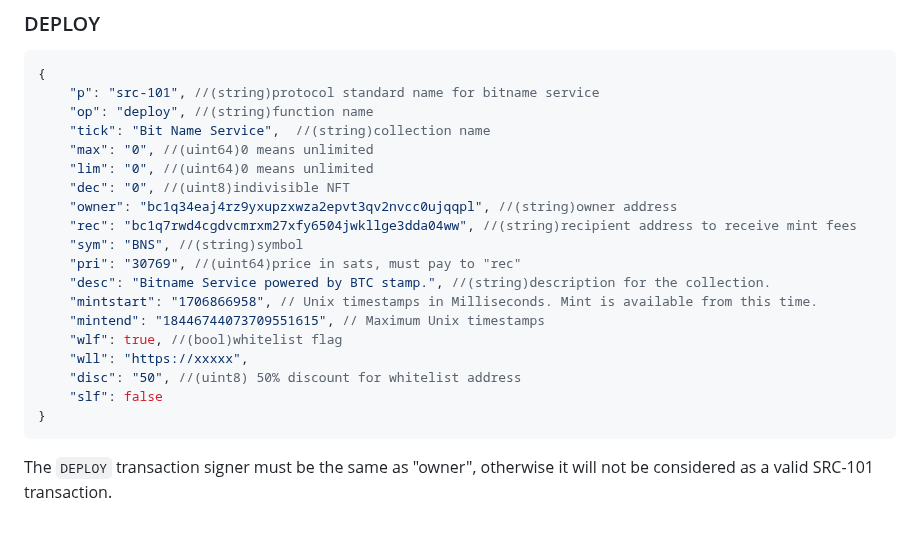
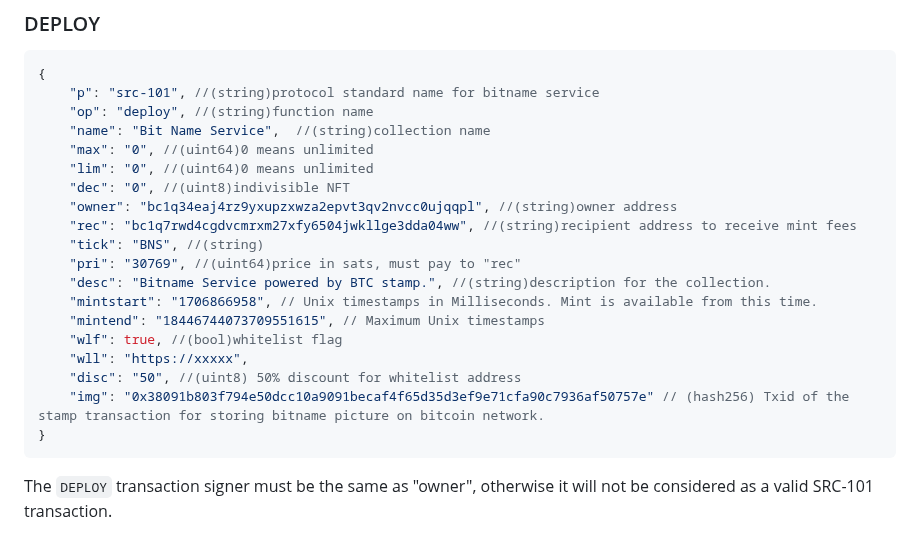
Before and after one commit to hydren-crypto/stampchain, a Markdown page: docs/src101.md, the part around the change. Drawn GitHub-style.

Commit message:
fix deploy

````diff
--- a/docs/src101.md
+++ b/docs/src101.md
@@ -10,13 +10,13 @@ A normal SRC-101 transaction must conform to these fields. Otherwise a Bitcoin S
 {
     "p": "src-101", //(string)protocol standard name for bitname service
     "op": "deploy", //(string)function name
-    "tick": "Bit Name Service",  //(string)collection name
+    "name": "Bit Name Service",  //(string)collection name
     "max": "0", //(uint64)0 means unlimited
     "lim": "0", //(uint64)0 means unlimited
     "dec": "0", //(uint8)indivisible NFT
     "owner": "bc1q34eaj4rz9yxupzxwza2epvt3qv2nvcc0ujqqpl", //(string)owner address
     "rec": "bc1q7rwd4cgdvcmrxm27xfy6504jwkllge3dda04ww", //(string)recipient address to receive mint fees
-    "sym": "BNS", //(string)symbol
+    "tick": "BNS", //(string)
     "pri": "30769", //(uint64)price in sats, must pay to "rec"
     "desc": "Bitname Service powered by BTC stamp.", //(string)description for the collection.
     "mintstart": "1706866958", // Unix timestamps in Milliseconds. Mint is available from this time.
@@ -24,7 +24,7 @@ A normal SRC-101 transaction must conform to these fields. Otherwise a Bitcoin S
     "wlf": true, //(bool)whitelist flag
     "wll": "https://xxxxx",
     "disc": "50", //(uint8) 50% discount for whitelist address
-    "slf": false
+    "img": "0x38091b803f794e50dcc10a9091becaf4f65d35d3ef9e71cfa90c7936af50757e" // (hash256) Txid of the stamp transaction for storing bitname picture on bitcoin network.
 }
 ```
 The `DEPLOY` transaction signer must be the same as "owner", otherwise it will not be considered as a valid SRC-101 transaction.
````
